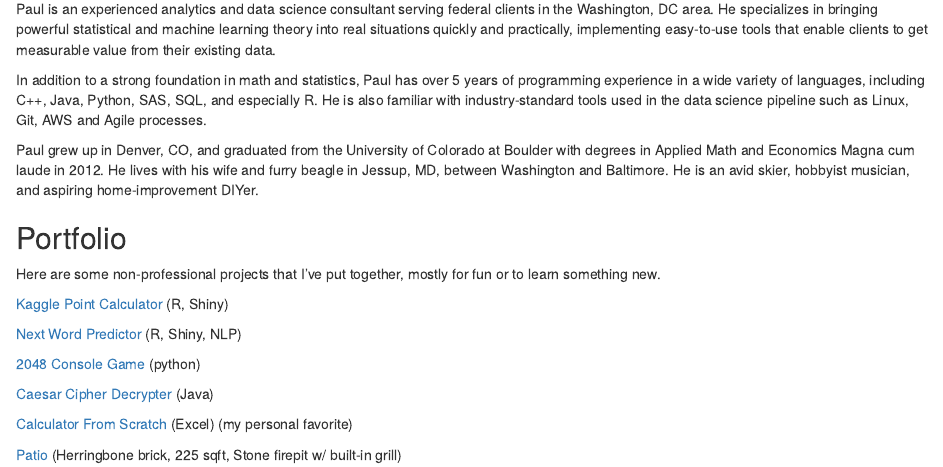
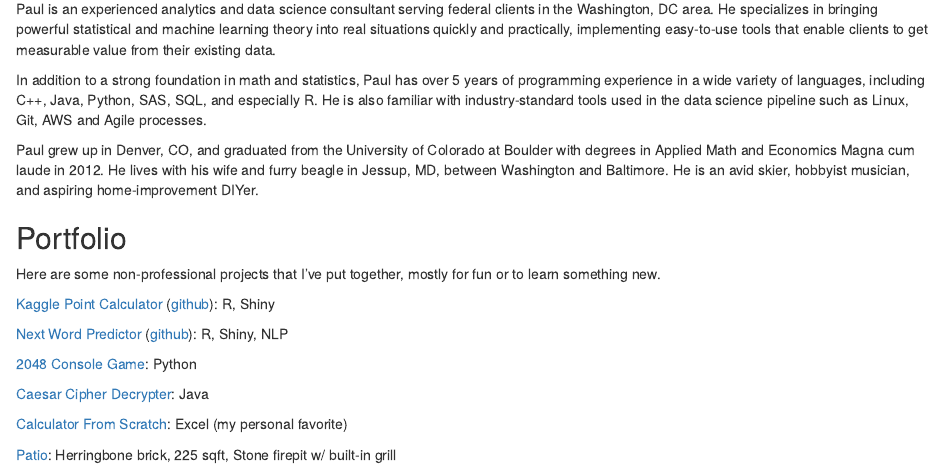
Before and after one commit to pfornia/portfolio_wrapper, an R Markdown document (index.rmd): the page in a window 1100 px wide, from 160 px down. Rendered offline with R 4.5, knitr and Pandoc, with nearby package versions.

Commit message:
updated links (github)

```diff
--- a/index.rmd
+++ b/index.rmd
@@ -1,5 +1,8 @@
 ---
 title: "Paul Fornia"
+output:
+  html_document: default
+  pdf_document: default
 ---
 
 [LinkedIn](https://www.linkedin.com/in/paulfornia/)
@@ -18,20 +21,14 @@ Paul grew up in Denver, CO, and graduated from the University of Colorado at Bou
 
 Here are some non-professional projects that I've put together, mostly for fun or to learn something new.
 
-[Kaggle Point Calculator](https://paulfornia.shinyapps.io/Data_Products_Project_v2/)
-(R, Shiny)
+[Kaggle Point Calculator](https://paulfornia.shinyapps.io/Data_Products_Project_v2/) ([github](https://github.com/pfornia/kaggle_points_calculator)): R, Shiny
 
-[Next Word Predictor](https://paulfornia.shinyapps.io/Capstone_v3/)
-(R, Shiny, NLP)
+[Next Word Predictor](https://paulfornia.shinyapps.io/Capstone_v3/) ([github](https://github.com/pfornia/next_word_predictor)): R, Shiny, NLP
 
-[2048 Console Game](https://github.com/pfornia/Python-Demo-2048)
-(python)
+[2048 Console Game](https://github.com/pfornia/Python-Demo-2048): Python
 
-[Caesar Cipher Decrypter](https://github.com/pfornia/Java_Demo_Cipher)
-(Java)
+[Caesar Cipher Decrypter](https://github.com/pfornia/Java_Demo_Cipher): Java
 
-[Calculator From Scratch](https://github.com/pfornia/Excel_Demo_Transistor_Calculator)
-(Excel) (my personal favorite)
+[Calculator From Scratch](https://github.com/pfornia/Excel_Demo_Transistor_Calculator): Excel (my personal favorite)
 
-[Patio](./patio.JPG)
-(Herringbone brick, 225 sqft, Stone firepit w/ built-in grill)
+[Patio](./patio.JPG): Herringbone brick, 225 sqft, Stone firepit w/ built-in grill
```
Also changed, not shown: index.html, 1 other file.
